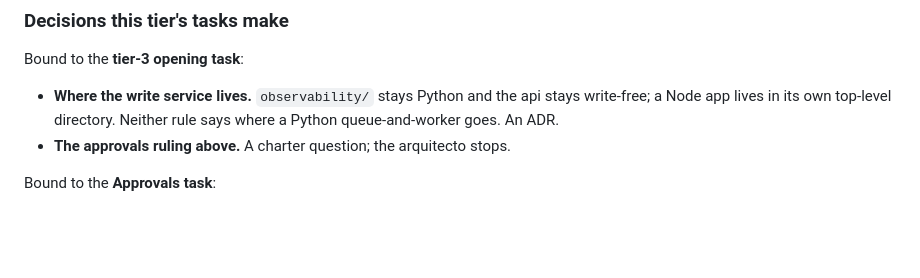
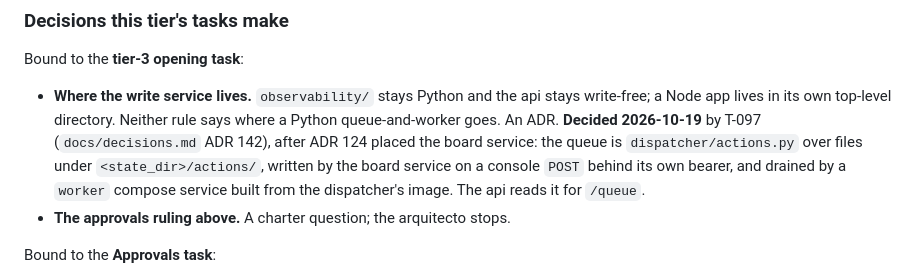
Before and after one commit to Johnny952/agent-harness, a Markdown page: docs/plans/front.md, the part around the change. Rendered like a GitHub page; blank space fills up the shorter version.

```diff
--- a/docs/plans/front.md
+++ b/docs/plans/front.md
@@ -685,6 +685,11 @@ Bound to the **tier-3 opening task**:
 - **Where the write service lives.** `observability/` stays Python and the api
   stays write-free; a Node app lives in its own top-level directory. Neither
   rule says where a Python queue-and-worker goes. An ADR.
+  **Decided 2026-10-19** by T-097 (`docs/decisions.md` ADR 142), after ADR
+  124 placed the board service: the queue is `dispatcher/actions.py` over
+  files under `<state_dir>/actions/`, written by the board service on a
+  console `POST` behind its own bearer, and drained by a `worker` compose
+  service built from the dispatcher's image. The api reads it for `/queue`.
 - **The approvals ruling above.** A charter question; the arquitecto stops.
 
 Bound to the **Approvals task**:
```
Also changed, not shown: docs/implementations/T-097.md (added, +68 -0 lines), docs/plans/server-deployment.md (+9 -0 lines).
